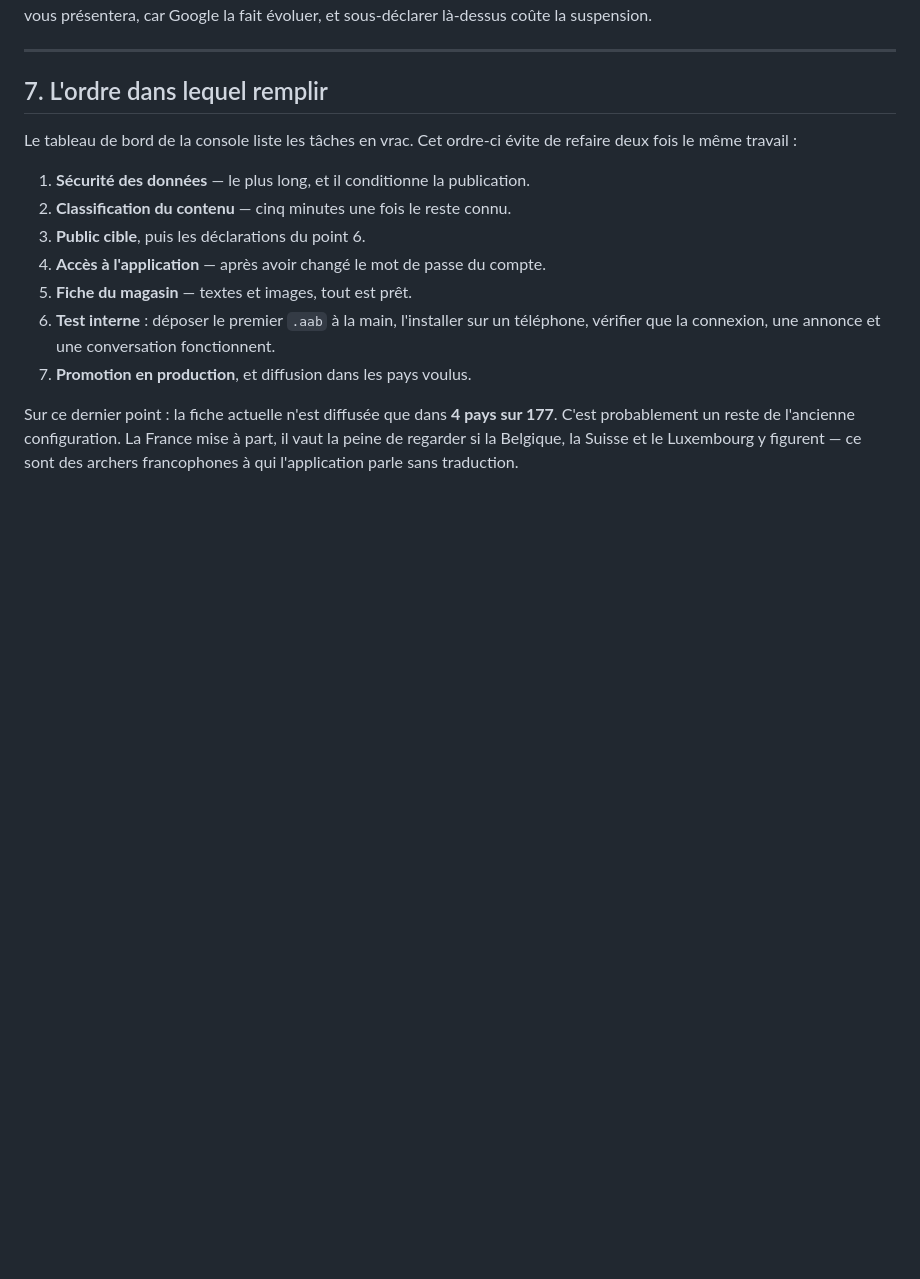
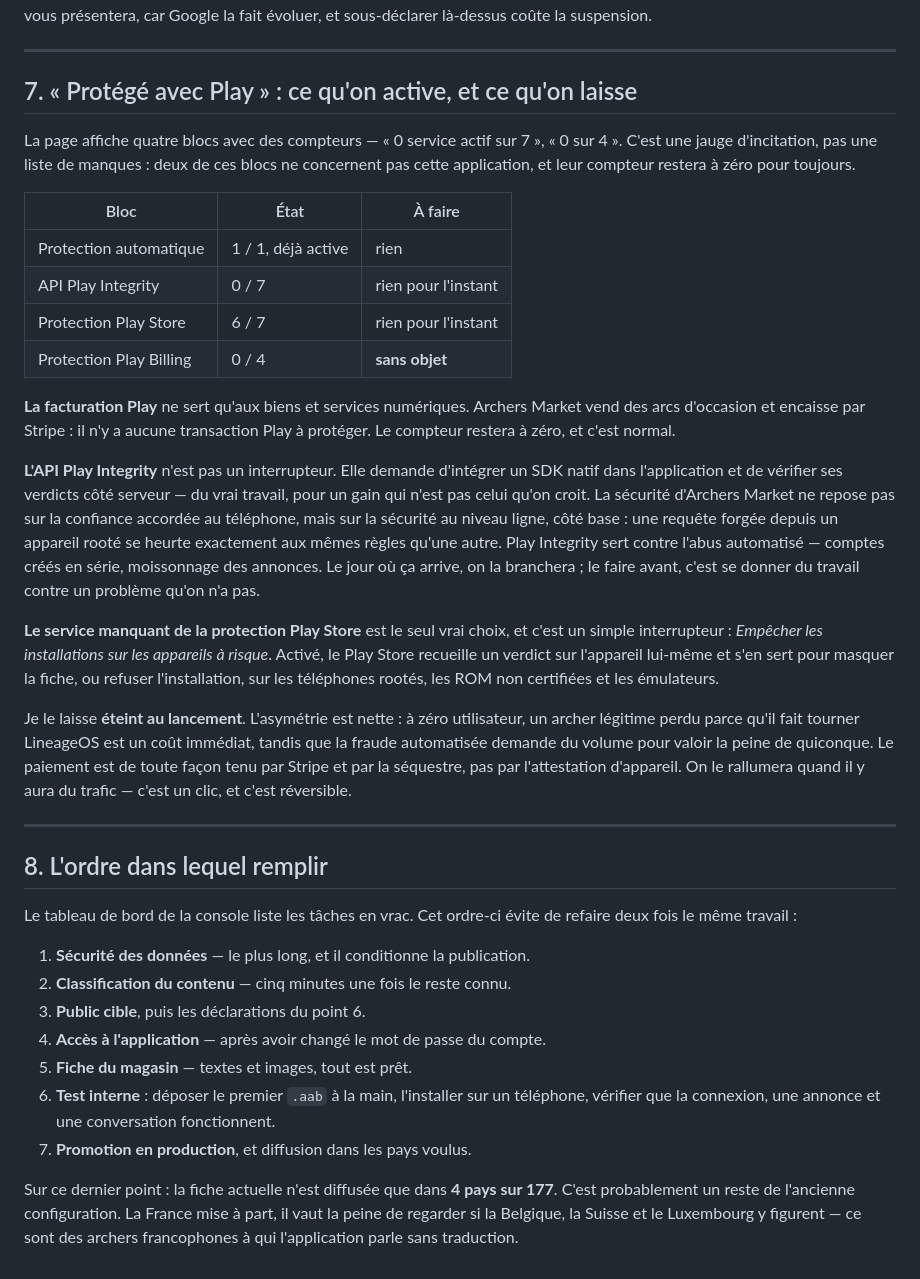
Before and after one commit to lepaulbenjamin-debug/archersmarket, a Markdown page: PLAY.md, the part around the change. GitHub-like rendering; blank space fills up the shorter version.

Commit message:
Trancher ce qu'on active dans « Protégé avec Play »
La page présente quatre blocs avec des compteurs à zéro, ce qui se lit comme
une liste de manques. Deux d'entre eux ne concernent pas cette application.

La facturation Play ne sert qu'aux biens numériques : rien à protéger ici,
le compteur restera à zéro. L'API Play Integrity n'est pas un interrupteur mais
une intégration native à vérifier côté serveur, et ce qu'elle apporte —
la méfiance envers l'appareil — n'est pas ce qui protège Archers Market : une
requête forgée depuis un téléphone rooté rencontre les mêmes règles au niveau
ligne qu'une autre.

Reste un seul vrai choix, l'interruption des installations sur appareils à
risque. Il est laissé éteint au lancement : à zéro utilisateur, un archer sous
ROM non certifiée est une perte immédiate, alors que la fraude automatisée
demande du volume. C'est un clic, on le rallumera avec le trafic.

```diff
--- a/PLAY.md
+++ b/PLAY.md
@@ -266,7 +266,50 @@ fait évoluer, et sous-déclarer là-dessus coûte la suspension.
 
 ---
 
-## 7. L'ordre dans lequel remplir
+## 7. « Protégé avec Play » : ce qu'on active, et ce qu'on laisse
+
+La page affiche quatre blocs avec des compteurs — « 0 service actif sur 7 »,
+« 0 sur 4 ». C'est une jauge d'incitation, pas une liste de manques : deux de
+ces blocs ne concernent pas cette application, et leur compteur restera à zéro
+pour toujours.
+
+| Bloc | État | À faire |
+| --- | --- | --- |
+| Protection automatique | 1 / 1, déjà active | rien |
+| API Play Integrity | 0 / 7 | rien pour l'instant |
+| Protection Play Store | 6 / 7 | rien pour l'instant |
+| Protection Play Billing | 0 / 4 | **sans objet** |
+
+**La facturation Play** ne sert qu'aux biens et services numériques. Archers
+Market vend des arcs d'occasion et encaisse par Stripe : il n'y a aucune
+transaction Play à protéger. Le compteur restera à zéro, et c'est normal.
+
+**L'API Play Integrity** n'est pas un interrupteur. Elle demande d'intégrer un
+SDK natif dans l'application et de vérifier ses verdicts côté serveur — du
+vrai travail, pour un gain qui n'est pas celui qu'on croit. La sécurité
+d'Archers Market ne repose pas sur la confiance accordée au téléphone, mais
+sur la sécurité au niveau ligne, côté base : une requête forgée depuis un
+appareil rooté se heurte exactement aux mêmes règles qu'une autre. Play
+Integrity sert contre l'abus automatisé — comptes créés en série, moissonnage
+des annonces. Le jour où ça arrive, on la branchera ; le faire avant, c'est se
+donner du travail contre un problème qu'on n'a pas.
+
+**Le service manquant de la protection Play Store** est le seul vrai choix, et
+c'est un simple interrupteur : *Empêcher les installations sur les appareils à
+risque*. Activé, le Play Store recueille un verdict sur l'appareil lui-même et
+s'en sert pour masquer la fiche, ou refuser l'installation, sur les téléphones
+rootés, les ROM non certifiées et les émulateurs.
+
+Je le laisse **éteint au lancement**. L'asymétrie est nette : à zéro
+utilisateur, un archer légitime perdu parce qu'il fait tourner LineageOS est
+un coût immédiat, tandis que la fraude automatisée demande du volume pour
+valoir la peine de quiconque. Le paiement est de toute façon tenu par Stripe
+et par la séquestre, pas par l'attestation d'appareil. On le rallumera quand
+il y aura du trafic — c'est un clic, et c'est réversible.
+
+---
+
+## 8. L'ordre dans lequel remplir
 
 Le tableau de bord de la console liste les tâches en vrac. Cet ordre-ci évite
 de refaire deux fois le même travail :
```
